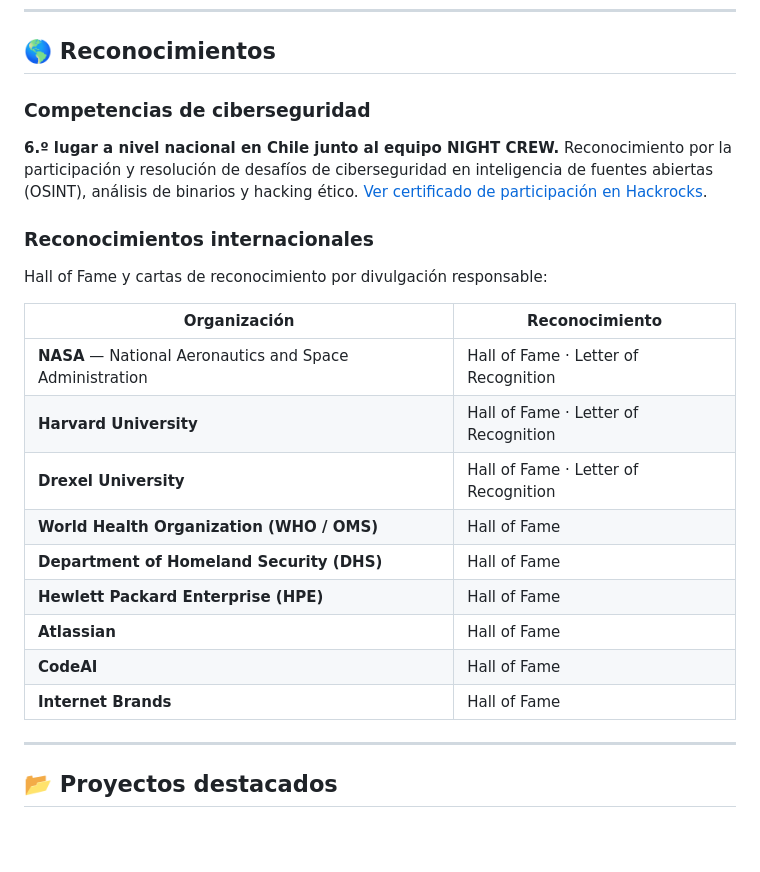
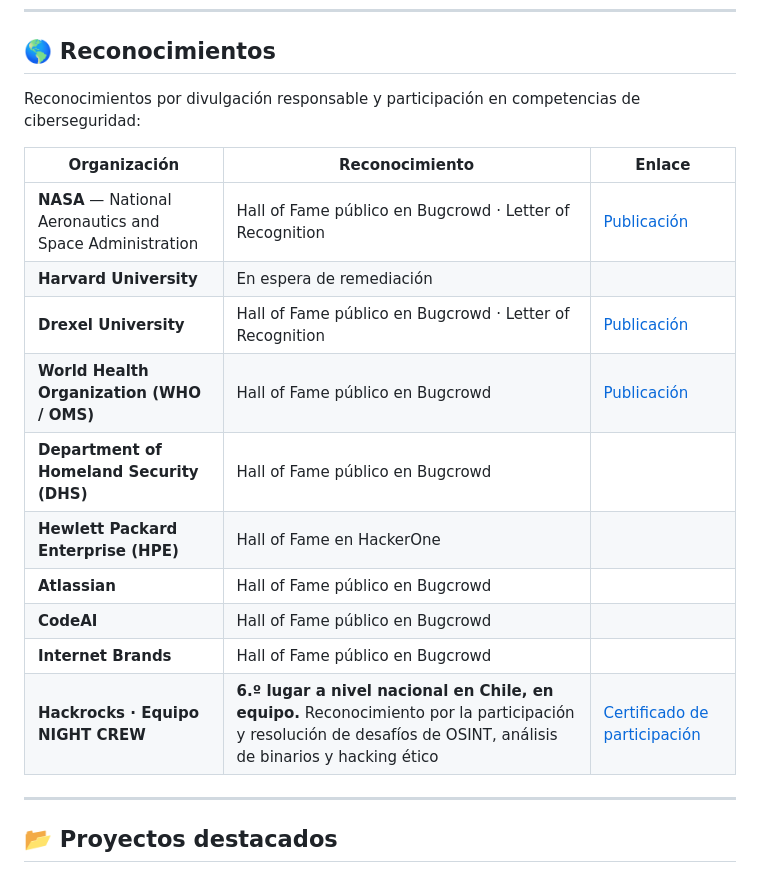
Before and after one commit to kur0s4k1/kur0s4k1, a Markdown page: README.md, the part around the change. Drawn GitHub-style; blank space fills up the shorter version.

Commit message:
Unifica reconocimientos, enlaces y estado de remediación

```diff
--- a/README.md
+++ b/README.md
@@ -83,25 +83,20 @@ Hallazgos reportados a programas de **Bugcrowd**, **HackerOne** y **VDP directos
 
 ## 🌎 Reconocimientos
 
-### Competencias de ciberseguridad
+Reconocimientos por divulgación responsable y participación en competencias de ciberseguridad:
 
-**6.º lugar a nivel nacional en Chile junto al equipo NIGHT CREW.** Reconocimiento por la participación y resolución de desafíos de ciberseguridad en inteligencia de fuentes abiertas (OSINT), análisis de binarios y hacking ético. [Ver certificado de participación en Hackrocks](https://hackrocks.com/certs/be6c181a-642c-4a99-adb6-e7e383344805).
-
-### Reconocimientos internacionales
-
-Hall of Fame y cartas de reconocimiento por divulgación responsable:
-
-| Organización | Reconocimiento |
-|---|---|
-| **NASA** — National Aeronautics and Space Administration | Hall of Fame · Letter of Recognition |
-| **Harvard University** | Hall of Fame · Letter of Recognition |
-| **Drexel University** | Hall of Fame · Letter of Recognition |
-| **World Health Organization (WHO / OMS)** | Hall of Fame |
-| **Department of Homeland Security (DHS)** | Hall of Fame |
-| **Hewlett Packard Enterprise (HPE)** | Hall of Fame |
-| **Atlassian** | Hall of Fame |
-| **CodeAI** | Hall of Fame |
-| **Internet Brands** | Hall of Fame |
+| Organización | Reconocimiento | Enlace |
+|---|---|---|
+| **NASA** — National Aeronautics and Space Administration | Hall of Fame público en Bugcrowd · Letter of Recognition | [Publicación](https://www.linkedin.com/feed/update/urn:li:activity:7397315738916761600/) |
+| **Harvard University** | En espera de remediación | |
+| **Drexel University** | Hall of Fame público en Bugcrowd · Letter of Recognition | [Publicación](https://www.linkedin.com/feed/update/urn:li:activity:7504227590581362688/) |
+| **World Health Organization (WHO / OMS)** | Hall of Fame público en Bugcrowd | [Publicación](https://www.linkedin.com/feed/update/urn:li:activity:7511150457155907584/) |
+| **Department of Homeland Security (DHS)** | Hall of Fame público en Bugcrowd | |
+| **Hewlett Packard Enterprise (HPE)** | Hall of Fame en HackerOne | |
+| **Atlassian** | Hall of Fame público en Bugcrowd | |
+| **CodeAI** | Hall of Fame público en Bugcrowd | |
+| **Internet Brands** | Hall of Fame público en Bugcrowd | |
+| **Hackrocks · Equipo NIGHT CREW** | **6.º lugar a nivel nacional en Chile, en equipo.** Reconocimiento por la participación y resolución de desafíos de OSINT, análisis de binarios y hacking ético | [Certificado de participación](https://hackrocks.com/certs/be6c181a-642c-4a99-adb6-e7e383344805) |
 
 ---
 
```
